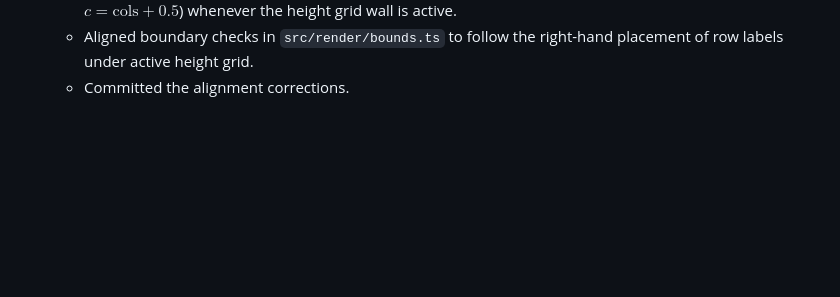
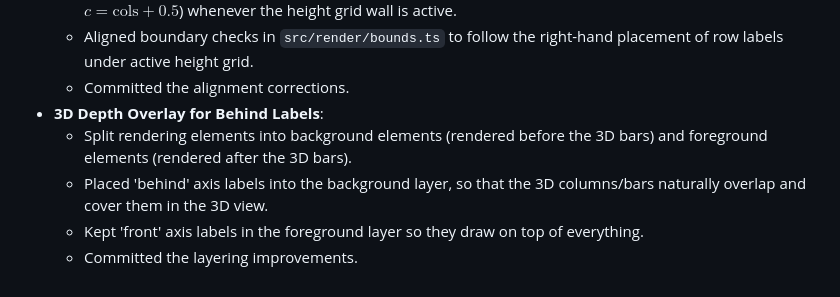
Before and after one commit to mlechner911/mlcheatmap, a Markdown page: .mlcai/WORKLOG.md, the part around the change. Rendered like a GitHub page; blank space fills up the shorter version.

Commit message:
docs: update worklog for 3D depth layering of behind labels

```diff
--- a/.mlcai/WORKLOG.md
+++ b/.mlcai/WORKLOG.md
@@ -80,3 +80,8 @@
   - Automatically forced row labels (series annotations) to display on the right-hand side of the grid (at $c = \text{cols} + 0.5$) whenever the height grid wall is active.
   - Aligned boundary checks in `src/render/bounds.ts` to follow the right-hand placement of row labels under active height grid.
   - Committed the alignment corrections.
+- **3D Depth Overlay for Behind Labels**:
+  - Split rendering elements into background elements (rendered before the 3D bars) and foreground elements (rendered after the 3D bars).
+  - Placed 'behind' axis labels into the background layer, so that the 3D columns/bars naturally overlap and cover them in the 3D view.
+  - Kept 'front' axis labels in the foreground layer so they draw on top of everything.
+  - Committed the layering improvements.
```
